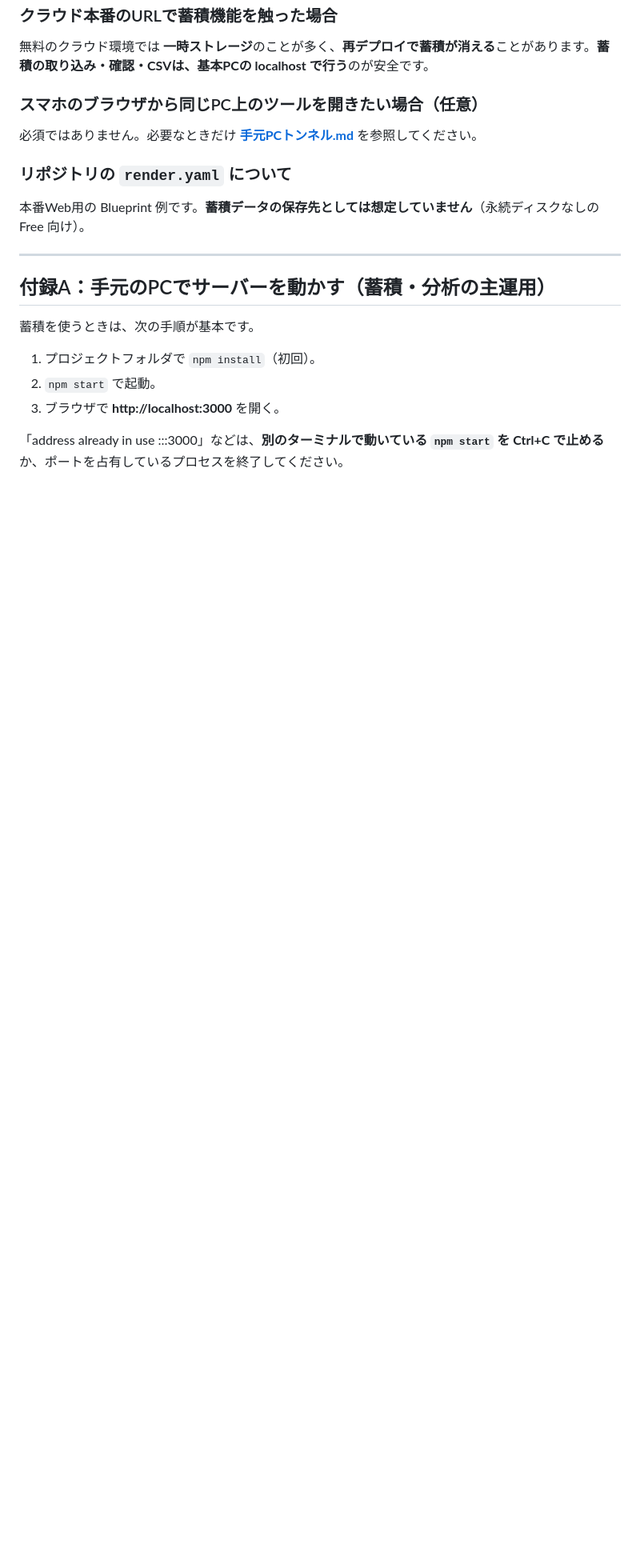
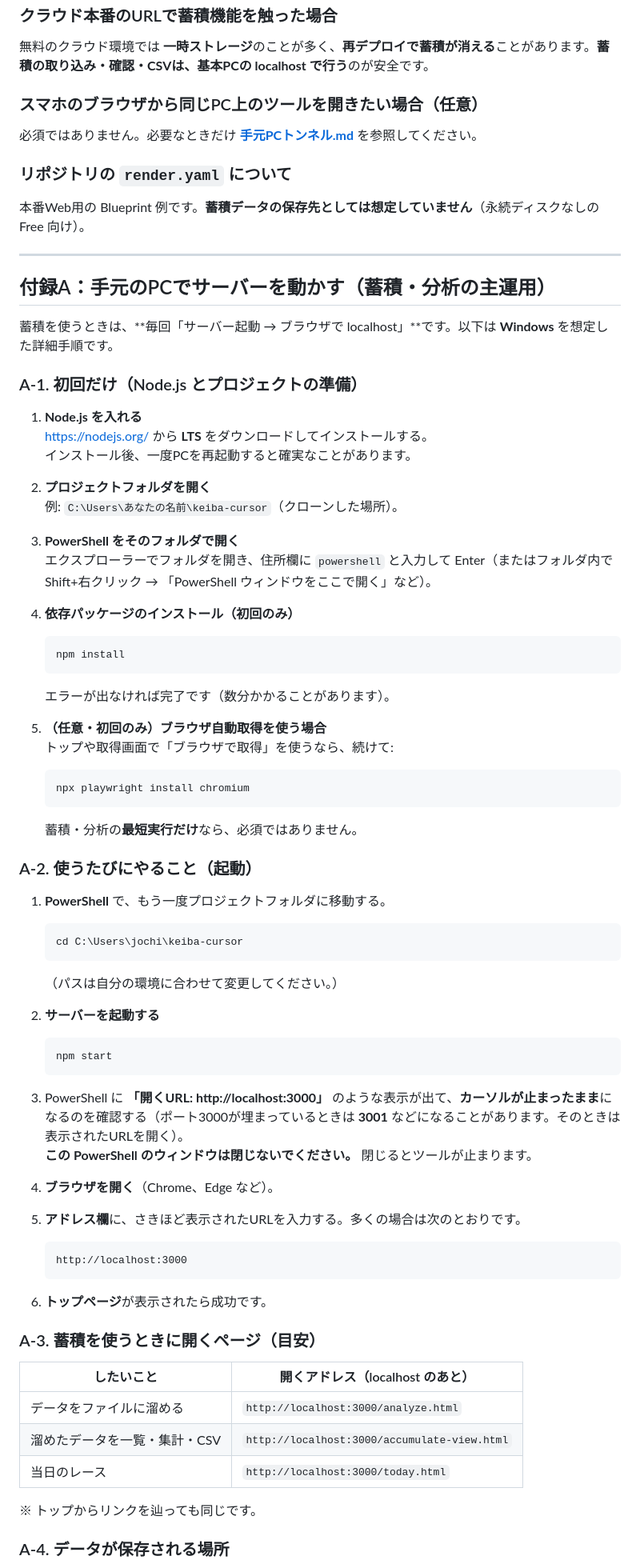
Before and after one commit to john-9-7/keiba-cursor, a Markdown page: docs/操作手順.md, the part around one of its changes. Shown at 80% size. Rendered like a GitHub page; blank space fills up the shorter version.

Commit message:
Expand 付録A: step-by-step localhost startup for Windows
Made-with: Cursor

````diff
--- a/docs/操作手順.md
+++ b/docs/操作手順.md
@@ -196,10 +196,75 @@
 
 ## 付録A：手元のPCでサーバーを動かす（蓄積・分析の主運用）
 
-蓄積を使うときは、次の手順が基本です。
+蓄積を使うときは、**毎回「サーバー起動 → ブラウザで localhost」**です。以下は **Windows** を想定した詳細手順です。
 
-1. プロジェクトフォルダで `npm install`（初回）。
-2. `npm start` で起動。
-3. ブラウザで **http://localhost:3000** を開く。
+### A-1. 初回だけ（Node.js とプロジェクトの準備）
 
-「address already in use :::3000」などは、**別のターミナルで動いている `npm start` を Ctrl+C で止める**か、ポートを占有しているプロセスを終了してください。
+1. **Node.js を入れる**
+   [https://nodejs.org/](https://nodejs.org/) から **LTS** をダウンロードしてインストールする。
+   インストール後、一度PCを再起動すると確実なことがあります。
+
+2. **プロジェクトフォルダを開く**
+   例: `C:\Users\あなたの名前\keiba-cursor`（クローンした場所）。
+
+3. **PowerShell をそのフォルダで開く**
+   エクスプローラーでフォルダを開き、住所欄に `powershell` と入力して Enter（またはフォルダ内で Shift+右クリック → 「PowerShell ウィンドウをここで開く」など）。
+
+4. **依存パッケージのインストール（初回のみ）**
+
+   ```powershell
+   npm install
+   ```
+
+   エラーが出なければ完了です（数分かかることがあります）。
+
+5. **（任意・初回のみ）ブラウザ自動取得を使う場合**
+   トップや取得画面で「ブラウザで取得」を使うなら、続けて:
+
+   ```powershell
+   npx playwright install chromium
+   ```
+
+   蓄積・分析の**最短実行だけ**なら、必須ではありません。
+
+### A-2. 使うたびにやること（起動）
+
+1. **PowerShell** で、もう一度プロジェクトフォルダに移動する。
+
+   ```powershell
+   cd C:\Users\jochi\keiba-cursor
+   ```
+
+   （パスは自分の環境に合わせて変更してください。）
+
+2. **サーバーを起動する**
+
+   ```powershell
+   npm start
+   ```
+
+3. PowerShell に **「開くURL: http://localhost:3000」** のような表示が出て、**カーソルが止まったまま**になるのを確認する（ポート3000が埋まっているときは **3001** などになることがあります。そのときは表示されたURLを開く）。
+   **この PowerShell のウィンドウは閉じないでください。** 閉じるとツールが止まります。
+
+4. **ブラウザを開く**（Chrome、Edge など）。
+
+5. **アドレス欄**に、さきほど表示されたURLを入力する。多くの場合は次のとおりです。
+
+   ```text
+   http://localhost:3000
+   ```
+
+6. **トップページ**が表示されたら成功です。
+
+### A-3. 蓄積を使うときに開くページ（目安）
+
+| したいこと | 開くアドレス（localhost のあと） |
+|------------|-----------------------------------|
+| データをファイルに溜める | `http://localhost:3000/analyze.html` |
+| 溜めたデータを一覧・集計・CSV | `http://localhost:3000/accumulate-view.html` |
+| 当日のレース | `http://localhost:3000/today.html` |
+
+※ トップからリンクを辿っても同じです。
+
+### A-4. データが保存される場所
+
````
Also changed, not shown: other parts of docs/操作手順.md (+15 -0 lines).
